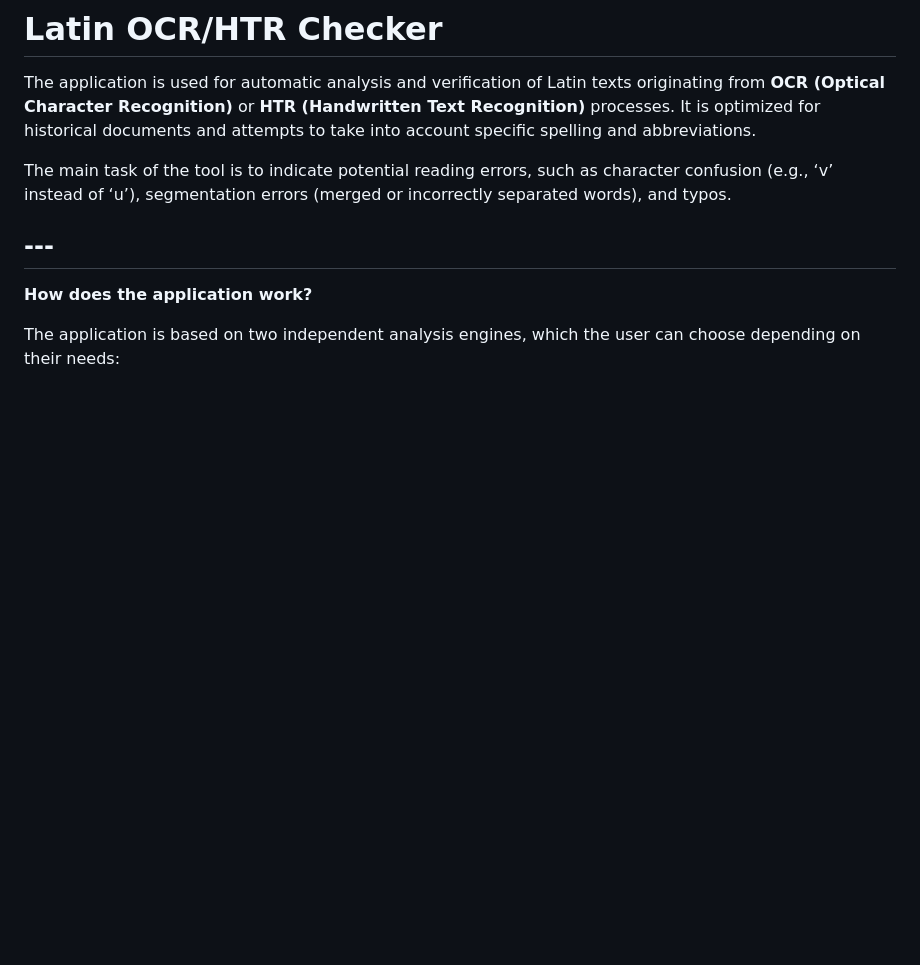
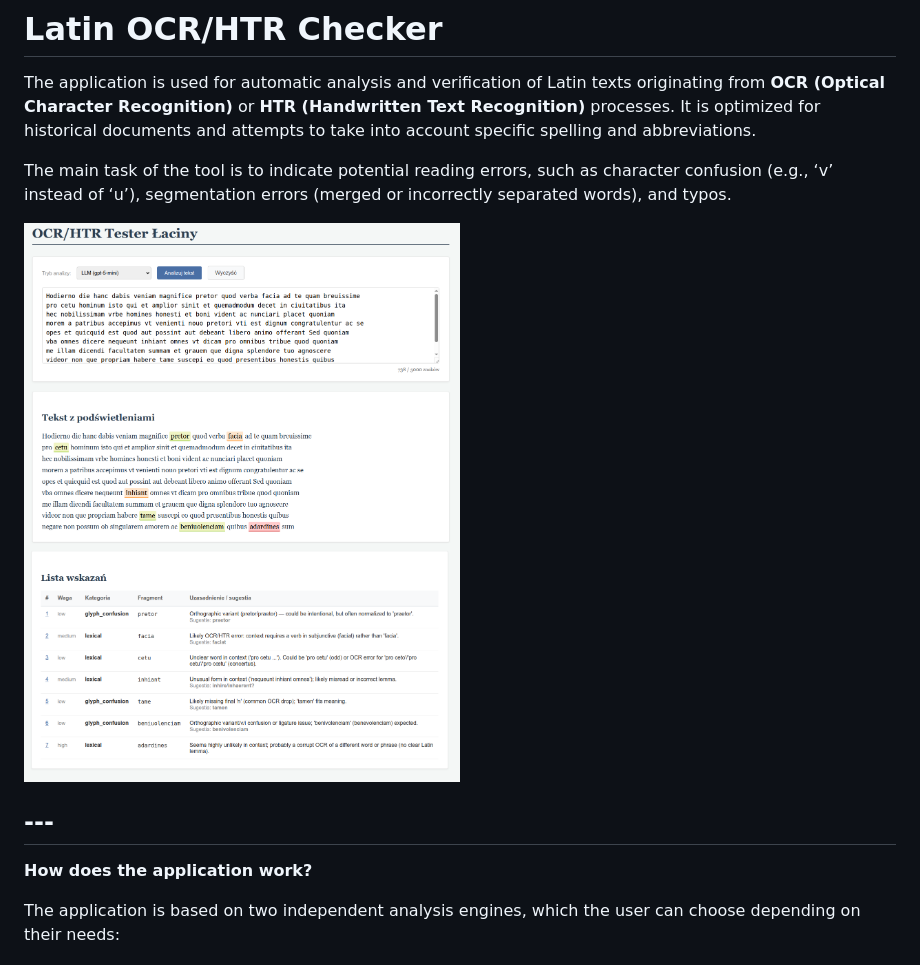
Before and after one commit to pjaskulski/ocr-latin-checker, a Markdown page: README.md, the part around the change. Drawn GitHub-style; pictures changed too: docs/img/tester_laciny_gpt.png (added); blank space fills up the shorter version.

Commit message:
pierwsza wersja

```diff
--- a/README.md
+++ b/README.md
@@ -3,6 +3,8 @@
 The application is used for automatic analysis and verification of Latin texts originating from **OCR (Optical Character Recognition)** or **HTR (Handwritten Text Recognition)** processes. It is optimized for historical documents and attempts to take into account specific spelling and abbreviations.
 
 The main task of the tool is to indicate potential reading errors, such as character confusion (e.g., ‘v’ instead of ‘u’), segmentation errors (merged or incorrectly separated words), and typos.
+
+![screeenshot](docs/img/tester_laciny_gpt.png)
 
 ## ---
 
```
